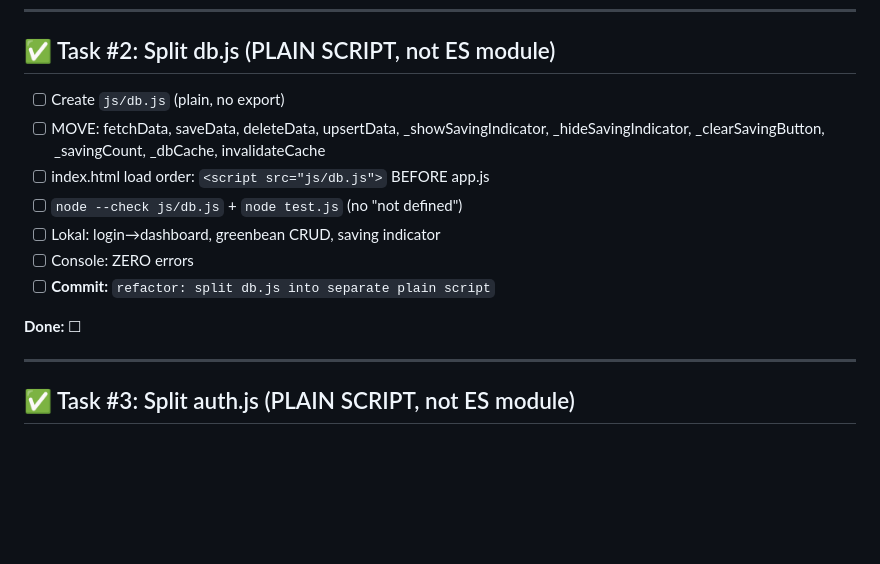
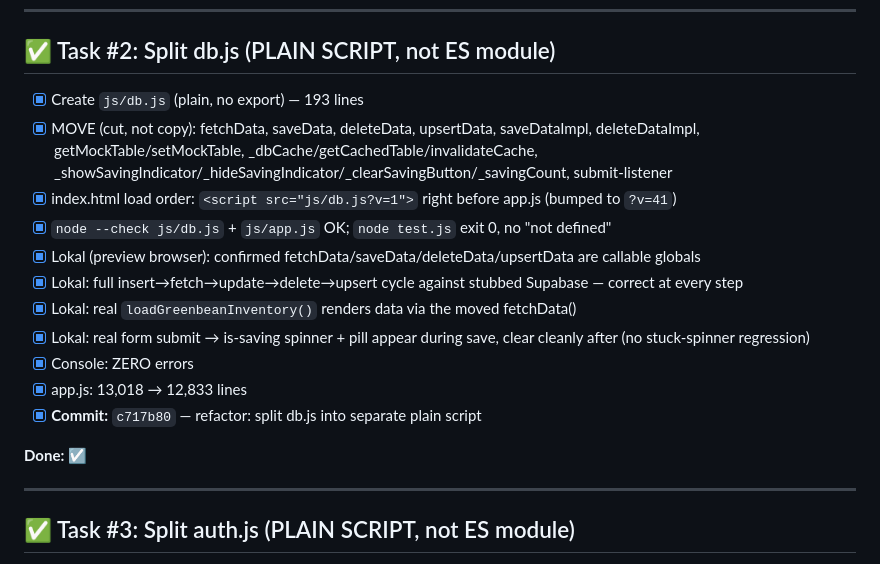
Before and after one commit to olidlid/roastery-manager-hackathon, a Markdown page: REFACTORING_CHECKLIST.md, the part around the change. GitHub-like rendering; blank space fills up the shorter version.

Commit message:
docs: mark Task #2 complete in refactoring checklist

```diff
--- a/REFACTORING_CHECKLIST.md
+++ b/REFACTORING_CHECKLIST.md
@@ -53,15 +53,19 @@ Pengecekan V1 aktual menemukan 2 masalah di plan asli yang akan memicu banyak de
 ---
 
 ## ✅ Task #2: Split db.js (PLAIN SCRIPT, not ES module)
-- [ ] Create `js/db.js` (plain, no export)
-- [ ] MOVE: fetchData, saveData, deleteData, upsertData, _showSavingIndicator, _hideSavingIndicator, _clearSavingButton, _savingCount, _dbCache, invalidateCache
-- [ ] index.html load order: `<script src="js/db.js">` BEFORE app.js
-- [ ] `node --check js/db.js` + `node test.js` (no "not defined")
-- [ ] Lokal: login→dashboard, greenbean CRUD, saving indicator
-- [ ] Console: ZERO errors
-- [ ] **Commit:** `refactor: split db.js into separate plain script`
+- [x] Create `js/db.js` (plain, no export) — 193 lines
+- [x] MOVE (cut, not copy): fetchData, saveData, deleteData, upsertData, saveDataImpl, deleteDataImpl, getMockTable/setMockTable, _dbCache/getCachedTable/invalidateCache, _showSavingIndicator/_hideSavingIndicator/_clearSavingButton/_savingCount, submit-listener
+- [x] index.html load order: `<script src="js/db.js?v=1">` right before app.js (bumped to `?v=41`)
+- [x] `node --check js/db.js` + `js/app.js` OK; `node test.js` exit 0, no "not defined"
+- [x] Lokal (preview browser): confirmed fetchData/saveData/deleteData/upsertData are callable globals
+- [x] Lokal: full insert→fetch→update→delete→upsert cycle against stubbed Supabase — correct at every step
+- [x] Lokal: real `loadGreenbeanInventory()` renders data via the moved fetchData()
+- [x] Lokal: real form submit → is-saving spinner + pill appear during save, clear cleanly after (no stuck-spinner regression)
+- [x] Console: ZERO errors
+- [x] app.js: 13,018 → 12,833 lines
+- [x] **Commit:** `c717b80` — refactor: split db.js into separate plain script
 
-**Done:** ☐
+**Done:** ☑
 
 ---
 
```
